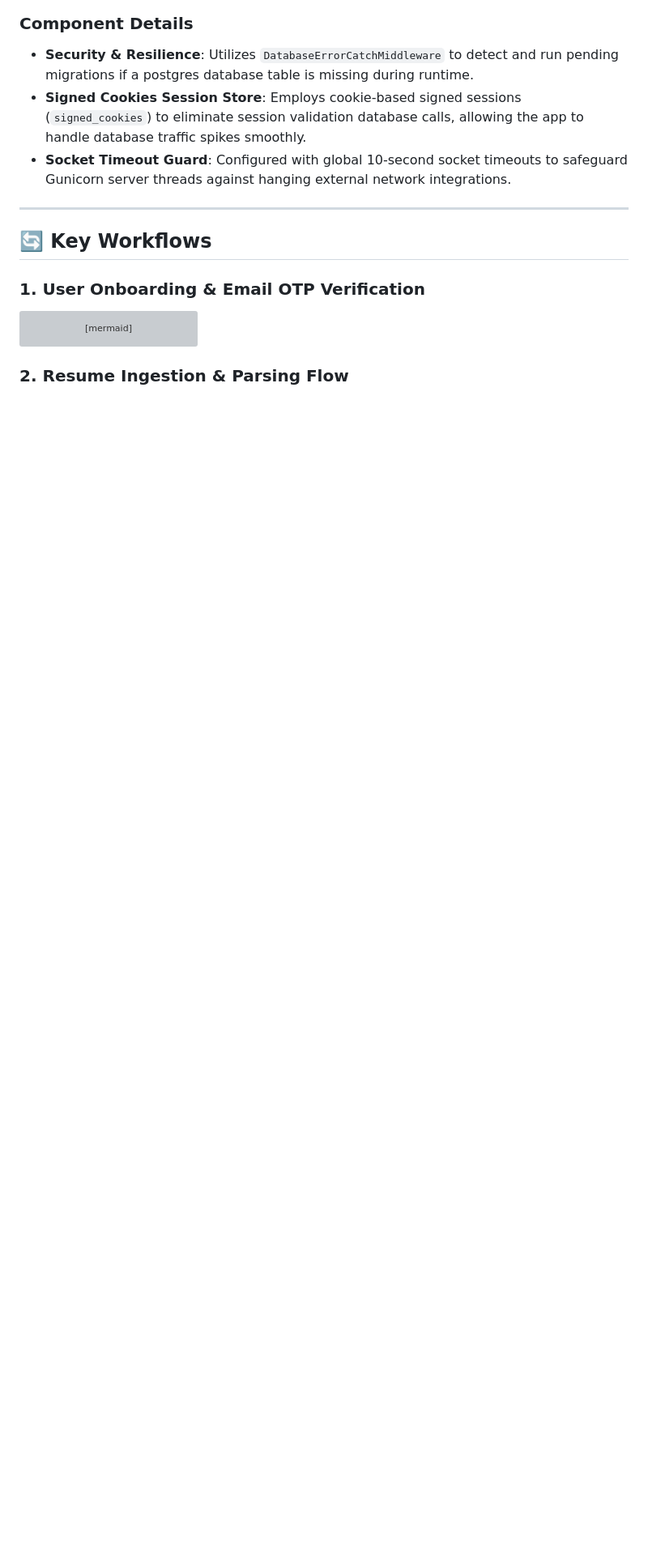
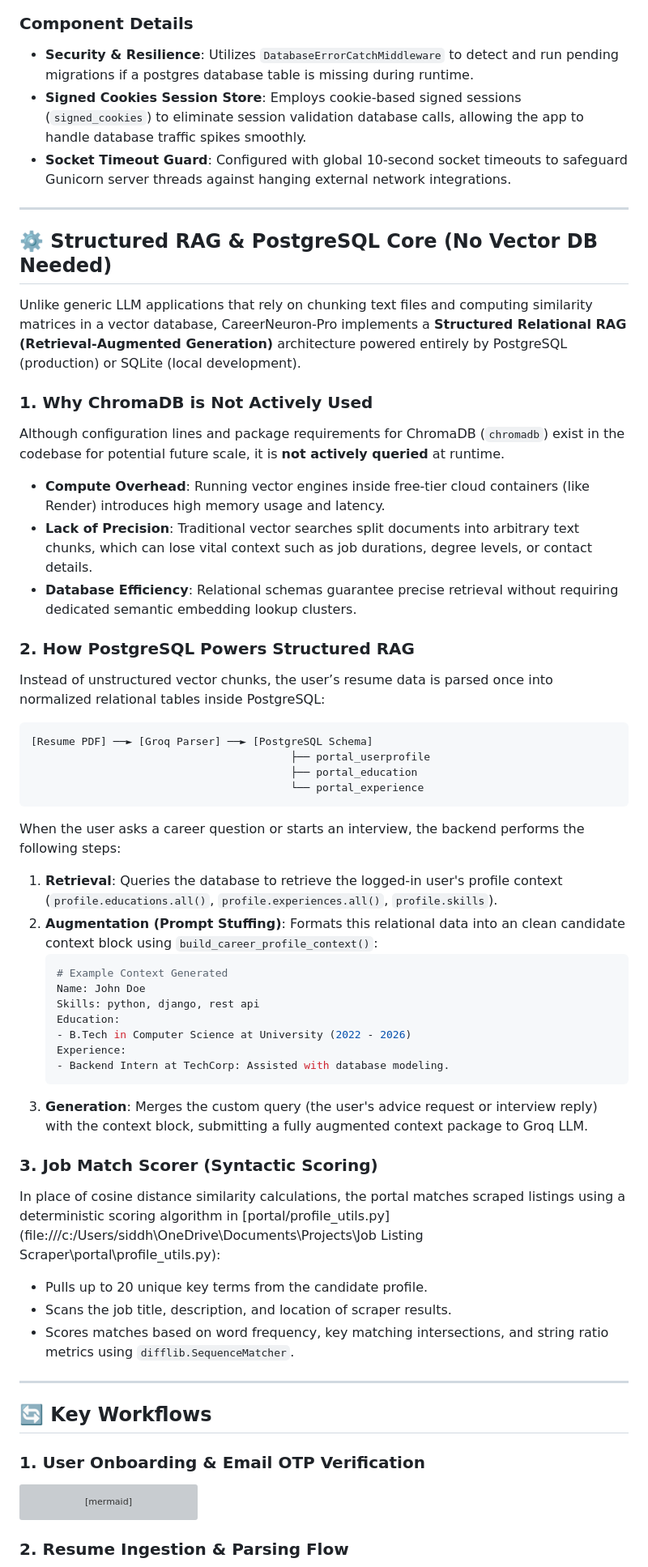
Before and after one commit to siddheshasati/CareerNeuron-Pro, a Markdown page: README.md, the part around one of its changes. Shown at 81% size. Rendered like a GitHub page; blank space fills up the shorter version; grey boxes are pictures that could not be loaded.

Commit message:
Explain structured RAG pattern and why ChromaDB is not used in README.md

````diff
--- a/README.md
+++ b/README.md
@@ -95,6 +96,49 @@ flowchart TD
 * **Security & Resilience**: Utilizes `DatabaseErrorCatchMiddleware` to detect and run pending migrations if a postgres database table is missing during runtime.
 * **Signed Cookies Session Store**: Employs cookie-based signed sessions (`signed_cookies`) to eliminate session validation database calls, allowing the app to handle database traffic spikes smoothly.
 * **Socket Timeout Guard**: Configured with global 10-second socket timeouts to safeguard Gunicorn server threads against hanging external network integrations.
+
+---
+
+## ⚙️ Structured RAG & PostgreSQL Core (No Vector DB Needed)
+
+Unlike generic LLM applications that rely on chunking text files and computing similarity matrices in a vector database, CareerNeuron-Pro implements a **Structured Relational RAG (Retrieval-Augmented Generation)** architecture powered entirely by PostgreSQL (production) or SQLite (local development).
+
+### 1. Why ChromaDB is Not Actively Used
+Although configuration lines and package requirements for ChromaDB (`chromadb`) exist in the codebase for potential future scale, it is **not actively queried** at runtime.
+* **Compute Overhead**: Running vector engines inside free-tier cloud containers (like Render) introduces high memory usage and latency.
+* **Lack of Precision**: Traditional vector searches split documents into arbitrary text chunks, which can lose vital context such as job durations, degree levels, or contact details.
+* **Database Efficiency**: Relational schemas guarantee precise retrieval without requiring dedicated semantic embedding lookup clusters.
+
+### 2. How PostgreSQL Powers Structured RAG
+Instead of unstructured vector chunks, the user’s resume data is parsed once into normalized relational tables inside PostgreSQL:
+
+```
+[Resume PDF] ──► [Groq Parser] ──► [PostgreSQL Schema]
+                                         ├── portal_userprofile
+                                         ├── portal_education
+                                         └── portal_experience
+```
+
+When the user asks a career question or starts an interview, the backend performs the following steps:
+
+1. **Retrieval**: Queries the database to retrieve the logged-in user's profile context (`profile.educations.all()`, `profile.experiences.all()`, `profile.skills`).
+2. **Augmentation (Prompt Stuffing)**: Formats this relational data into an clean candidate context block using `build_career_profile_context()`:
+   ```python
+   # Example Context Generated
+   Name: John Doe
+   Skills: python, django, rest api
+   Education:
+   - B.Tech in Computer Science at University (2022 - 2026)
+   Experience:
+   - Backend Intern at TechCorp: Assisted with database modeling.
+   ```
+3. **Generation**: Merges the custom query (the user's advice request or interview reply) with the context block, submitting a fully augmented context package to Groq LLM.
+
+### 3. Job Match Scorer (Syntactic Scoring)
+In place of cosine distance similarity calculations, the portal matches scraped listings using a deterministic scoring algorithm in [portal/profile_utils.py](file:///c:/Users/siddh\OneDrive\Documents\Projects\Job Listing Scraper\portal\profile_utils.py):
+* Pulls up to 20 unique key terms from the candidate profile.
+* Scans the job title, description, and location of scraper results.
+* Scores matches based on word frequency, key matching intersections, and string ratio metrics using `difflib.SequenceMatcher`.
 
 ---
 
````
Also changed, not shown: other parts of README.md (+10 -9 lines).
